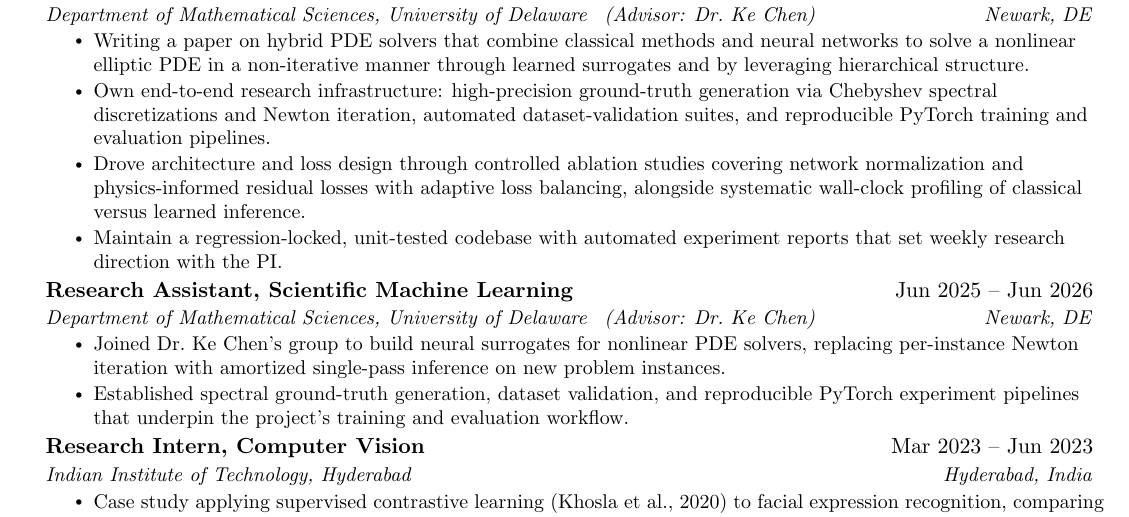
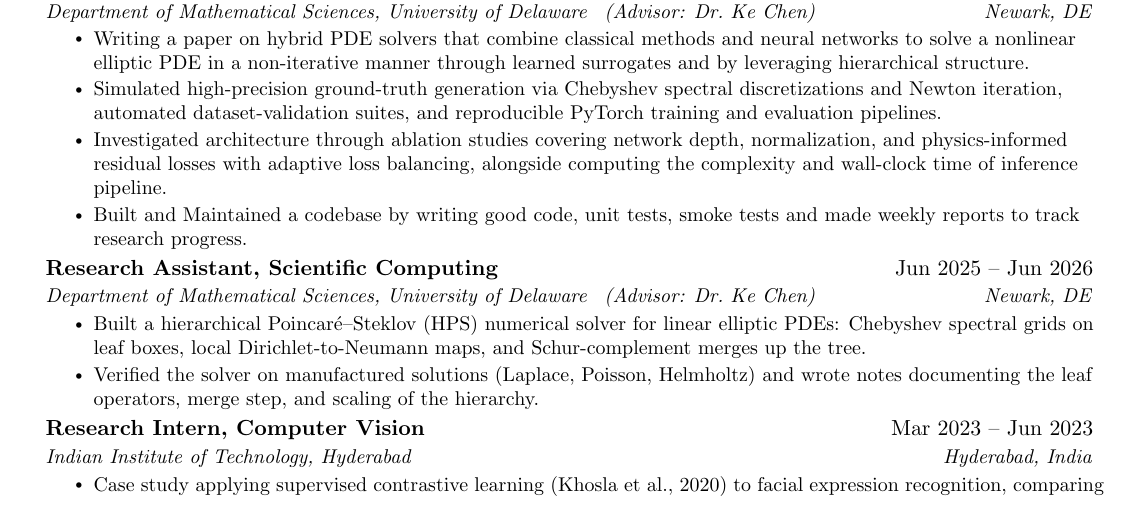
Before and after one commit to Khey17/portfolio, a LaTeX CV (assets/rendercv/resume.tex): part of the page, cut so that both start at the same text. Compiled offline with pdfLaTeX.

Commit message:
Restore Associate and HPS Research Assistant bullets
Co-authored-by: Cursor <cursoragent@cursor.com>

```diff
--- a/assets/rendercv/resume.tex
+++ b/assets/rendercv/resume.tex
@@ -107,17 +107,17 @@
       {Department of Mathematical Sciences, University of Delaware \, (Advisor: Dr.\ Ke Chen)}{Newark, DE}
       \resumeItemListStart
         \resumeItem{Writing a paper on hybrid PDE solvers that combine classical methods and neural networks to solve a nonlinear elliptic PDE in a non-iterative manner through learned surrogates and by leveraging hierarchical structure.}
-        \resumeItem{Own end-to-end research infrastructure: high-precision ground-truth generation via Chebyshev spectral discretizations and Newton iteration, automated dataset-validation suites, and reproducible PyTorch training and evaluation pipelines.}
-        \resumeItem{Drove architecture and loss design through controlled ablation studies covering network normalization and physics-informed residual losses with adaptive loss balancing, alongside systematic wall-clock profiling of classical versus learned inference.}
-        \resumeItem{Maintain a regression-locked, unit-tested codebase with automated experiment reports that set weekly research direction with the PI.}
+        \resumeItem{Simulated high-precision ground-truth generation via Chebyshev spectral discretizations and Newton iteration, automated dataset-validation suites, and reproducible PyTorch training and evaluation pipelines.}
+        \resumeItem{Investigated architecture through ablation studies covering network depth, normalization, and physics-informed residual losses with adaptive loss balancing, alongside computing the complexity and wall-clock time of inference pipeline.}
+        \resumeItem{Built and Maintained a codebase by writing good code, unit tests, smoke tests and made weekly reports to track research progress.}
       \resumeItemListEnd
 
     \resumeSubheading
-      {Research Assistant, Scientific Machine Learning}{Jun 2025 -- Jun 2026}
+      {Research Assistant, Scientific Computing}{Jun 2025 -- Jun 2026}
       {Department of Mathematical Sciences, University of Delaware \, (Advisor: Dr.\ Ke Chen)}{Newark, DE}
       \resumeItemListStart
-        \resumeItem{Joined Dr.\ Ke Chen's group to build neural surrogates for nonlinear PDE solvers, replacing per-instance Newton iteration with amortized single-pass inference on new problem instances.}
-        \resumeItem{Established spectral ground-truth generation, dataset validation, and reproducible PyTorch experiment pipelines that underpin the project's training and evaluation workflow.}
+        \resumeItem{Built a hierarchical Poincar\'e--Steklov (HPS) numerical solver for linear elliptic PDEs: Chebyshev spectral grids on leaf boxes, local Dirichlet-to-Neumann maps, and Schur-complement merges up the tree.}
+        \resumeItem{Verified the solver on manufactured solutions (Laplace, Poisson, Helmholtz) and wrote notes documenting the leaf operators, merge step, and scaling of the hierarchy.}
       \resumeItemListEnd
 
     \resumeSubheading
```
Also changed, not shown: _data/cv.yml (+6 -6 lines).
